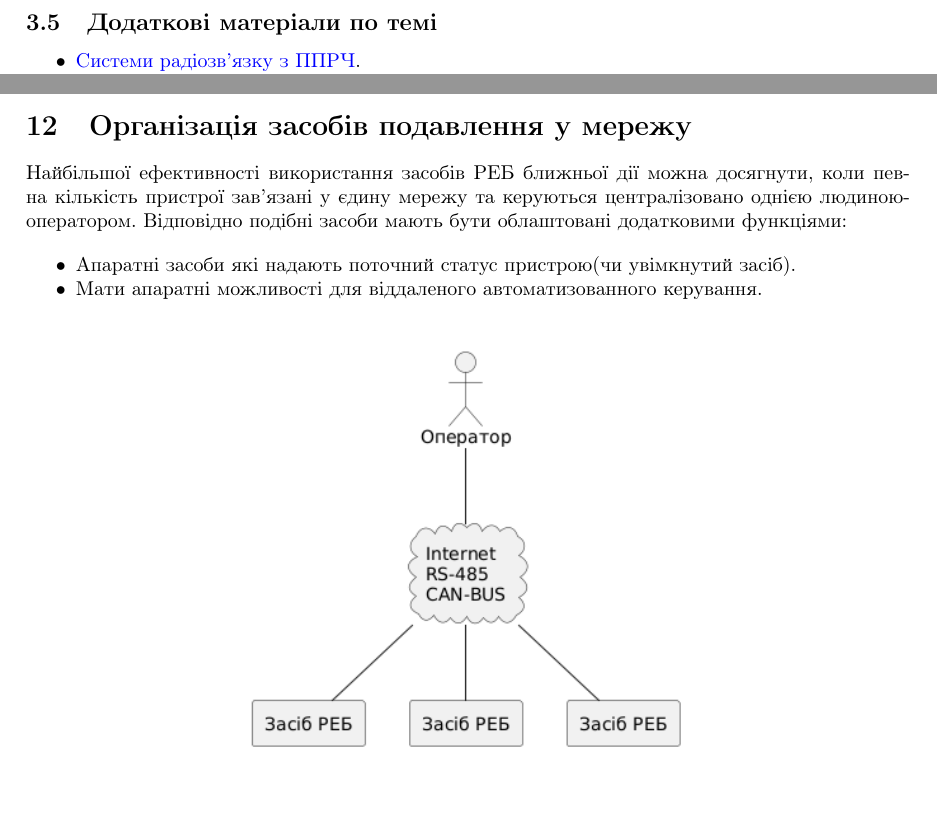
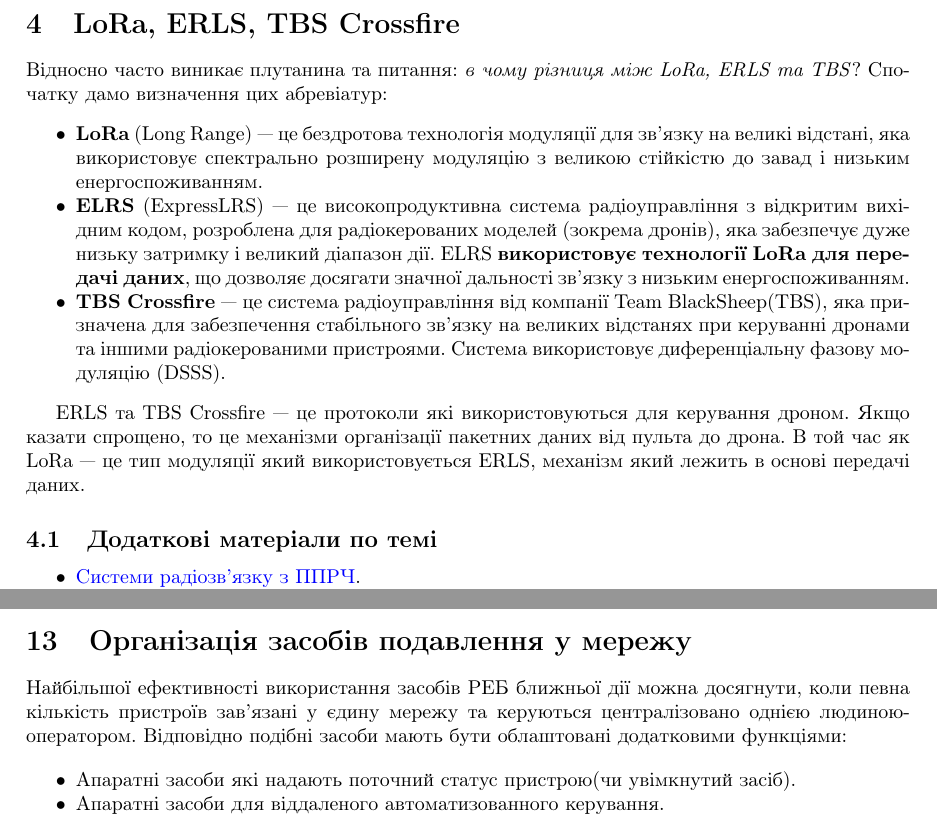
Before and after one commit to usnbros/radio-101, a LaTeX paper (main.tex): two parts of pages 12 and 35 of 36, joined at a grey line, cut at the place of the change. Compiled offline with pdfLaTeX.

Commit message:
Added chapter for LoRa, ELRS, TBS

```diff
--- a/main.tex
+++ b/main.tex
@@ -299,7 +299,16 @@
 
 Якщо дуже спрощено, то сигнали керування від пульта(фактичні дії оператора) перетворюються на окремі пакети, які передаються по радіоканалах на певній смузі у псевдовипадковому режимі. Для того щоб подавити такий сигнал, потрібно створювати заваду не на окремих каналах передача, а по всій смузі частот. Більше детально, як виглядає ППРЧ можна \href{https://www.youtube.com/watch?v=REyNJcrZHII}{подивитись у відео за посиланням}.
 
-%\section{LoRa, ERLS, TBS}
+\section{LoRa, ERLS, TBS Crossfire}
+Відносно часто виникає плутанина та питання: \textit{в чому різниця між LoRa, ERLS та TBS}? Спочатку дамо визначення цих абревіатур:
+\begin{itemize}[noitemsep, topsep=8pt]
+\item \textbf{LoRa} (Long Range) --- це бездротова технологія модуляції для зв'язку на великі відстані, яка використовує спектрально розширену модуляцію з великою стійкістю до завад і низьким енергоспоживанням.
+\item \textbf{ELRS} (ExpressLRS) — це високопродуктивна система радіоуправління з відкритим вихідним кодом, розроблена для радіокерованих моделей (зокрема дронів), яка забезпечує дуже низьку затримку і великий діапазон дії. ELRS \textbf{використовує технології LoRa для передачі даних}, що дозволяє досягати значної дальності зв'язку з низьким енергоспоживанням.
+\item \textbf{TBS Crossfire} --- це система радіоуправління від компанії Team BlackSheep(TBS), яка призначена для забезпечення стабільного зв'язку на великих відстанях при керуванні дронами та іншими радіокерованими пристроями. Система використовує диференціальну фазову модуляцію (DSSS).
+\end{itemize}
+
+ERLS та TBS Crossfire --- це протоколи які використовуються для керування дроном. Якщо казати спрощено, то це механізми організації пакетних даних від пульта до дрона. В той час як LoRa --- це тип модуляції який використовується ERLS, механізм який лежить в основі передачі даних.
+
 \subsection{Додаткові матеріали по темі}
 \begin{itemize}[noitemsep, topsep=8pt]
 \item \href{https://sprotyvg7.com.ua/lesson/sistemi-radiozvyazku-z-pprch}{Системи радіозв’язку з ППРЧ}.
@@ -962,11 +968,11 @@
 
 \section{Організація засобів подавлення у мережу}
 
-Найбільшої ефективності використання засобів РЕБ ближньої дії можна досягнути, коли певна кількість пристрої зав'язані у єдину мережу та керуються централізовано однією людиною-оператором. Відповідно подібні засоби мають бути облаштовані додатковими функціями:
+Найбільшої ефективності використання засобів РЕБ ближньої дії можна досягнути, коли певна кількість пристроїв зав'язані у єдину мережу та керуються централізовано однією людиною-оператором. Відповідно подібні засоби мають бути облаштовані додатковими функціями:
 
 \begin{itemize}[noitemsep, topsep=8pt]
 \item Апаратні засоби які надають поточний статус пристрою(чи увімкнутий засіб).
-\item Мати апаратні можливості для віддаленого автоматизованного керування.
+\item Апаратні засоби для віддаленого автоматизованного керування.
 \end{itemize}
 
 \begin{figure}[H]
```
Also changed, not shown: main.tex (5 more changed lines), 3 other files.
